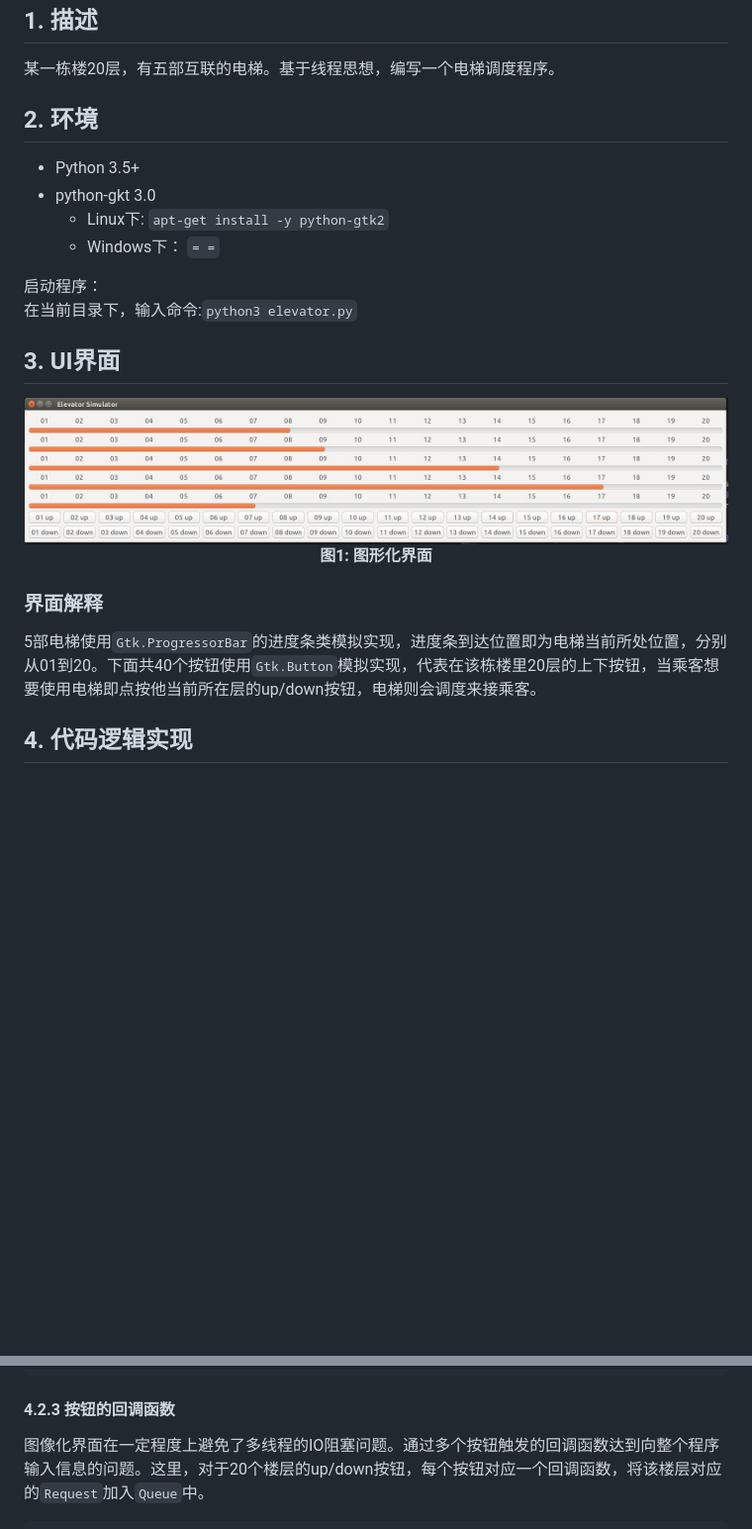
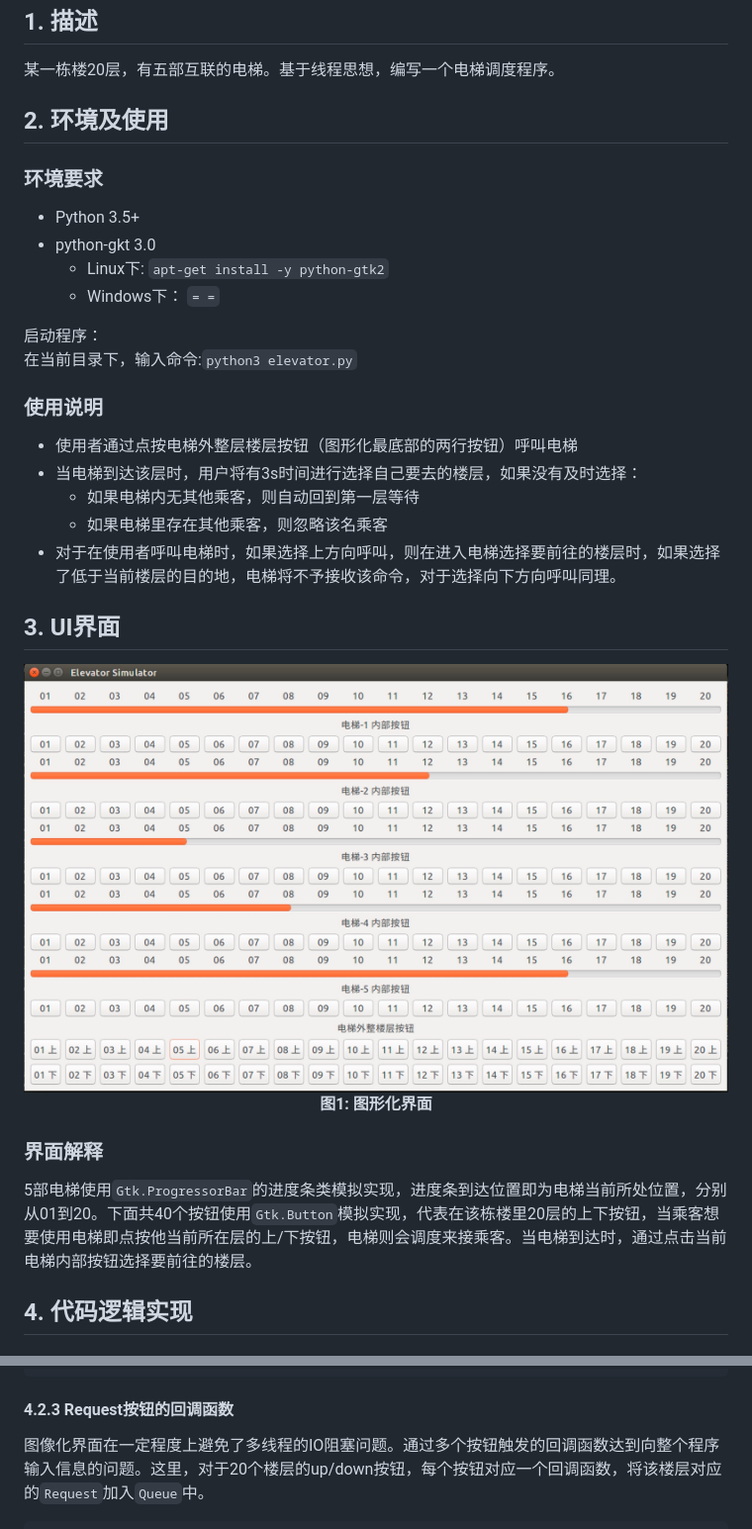
Before and after one commit to zehuichen123/OS_homework, a Markdown page: project_1/readme.md, 2 parts joined by grey strips. Shown: that part at 99% size. Drawn GitHub-style; pictures changed too: project_1/UI.jpg; blank space fills up the shorter version.

Commit message:
update project 1(add inside button)

````diff
--- a/project_1/readme.md
+++ b/project_1/readme.md
@@ -4,7 +4,9 @@
 
 某一栋楼20层，有五部互联的电梯。基于线程思想，编写一个电梯调度程序。
 
-## 2. 环境
+## 2. 环境及使用
+
+### 环境要求
 
 - Python 3.5+
 - python-gkt 3.0
@@ -16,6 +18,12 @@
 启动程序：
 在当前目录下，输入命令:`python3 elevator.py`
 
+### 使用说明
+- 使用者通过点按电梯外整层楼层按钮（图形化最底部的两行按钮）呼叫电梯
+- 当电梯到达该层时，用户将有3s时间进行选择自己要去的楼层，如果没有及时选择：
+    - 如果电梯内无其他乘客，则自动回到第一层等待
+    - 如果电梯里存在其他乘客，则忽略该名乘客
+- 对于在使用者呼叫电梯时，如果选择上方向呼叫，则在进入电梯选择要前往的楼层时，如果选择了低于当前楼层的目的地，电梯将不予接收该命令，对于选择向下方向呼叫同理。
 ## 3. UI界面
 
 <img src="UI.jpg">
@@ -23,7 +31,7 @@
 
 ### 界面解释
 
-5部电梯使用`Gtk.ProgressorBar`的进度条类模拟实现，进度条到达位置即为电梯当前所处位置，分别从01到20。下面共40个按钮使用`Gtk.Button`模拟实现，代表在该栋楼里20层的上下按钮，当乘客想要使用电梯即点按他当前所在层的up/down按钮，电梯则会调度来接乘客。
+5部电梯使用`Gtk.ProgressorBar`的进度条类模拟实现，进度条到达位置即为电梯当前所处位置，分别从01到20。下面共40个按钮使用`Gtk.Button`模拟实现，代表在该栋楼里20层的上下按钮，当乘客想要使用电梯即点按他当前所在层的上/下按钮，电梯则会调度来接乘客。当电梯到达时，通过点击当前电梯内部按钮选择要前往的楼层。
 
 ## 4. 代码逻辑实现
 
@@ -214,7 +222,7 @@ def update_getting(self,request_queue):
         request_queue.put(remain_request)
 ```
 
-#### 4.2.3 按钮的回调函数
+#### 4.2.3 Request按钮的回调函数
 
 图像化界面在一定程度上避免了多线程的IO阻塞问题。通过多个按钮触发的回调函数达到向整个程序输入信息的问题。这里，对于20个楼层的up/down按钮，每个按钮对应一个回调函数，将该楼层对应的`Request`加入`Queue`中。
 ```Python
````
Also changed, not shown: other parts of project_1/readme.md (+18 -0 lines), 1 other file.
